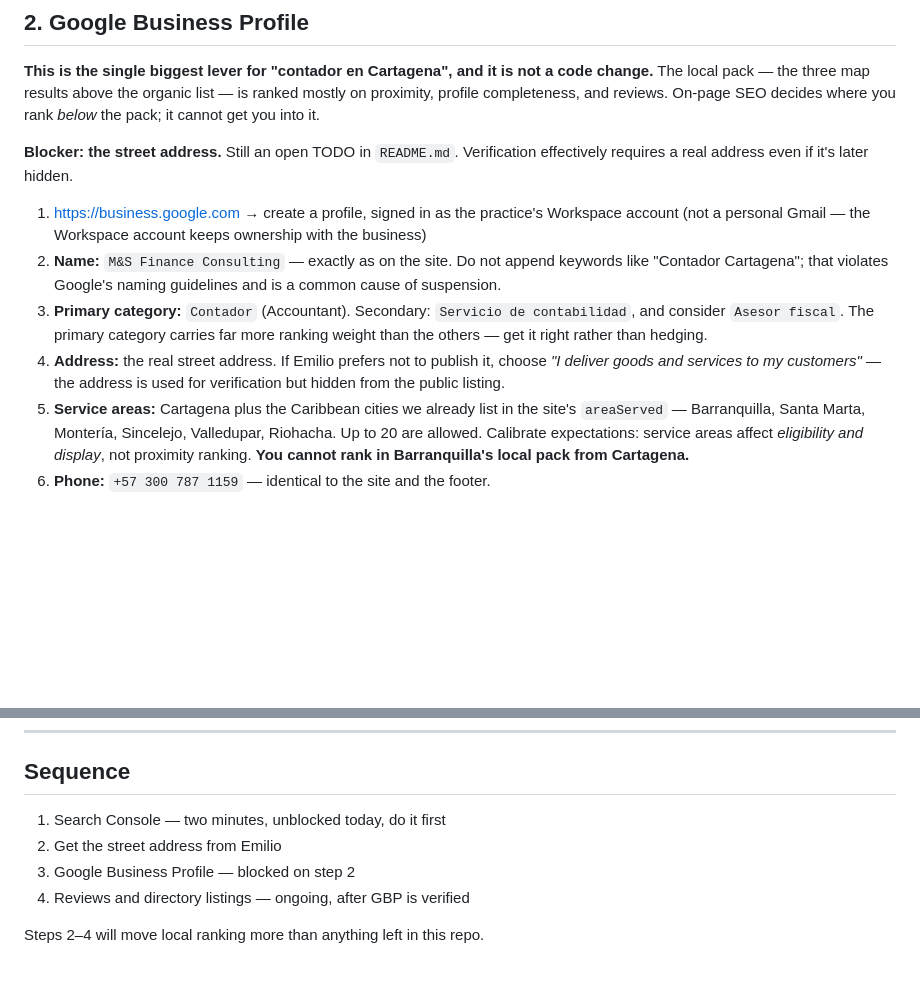
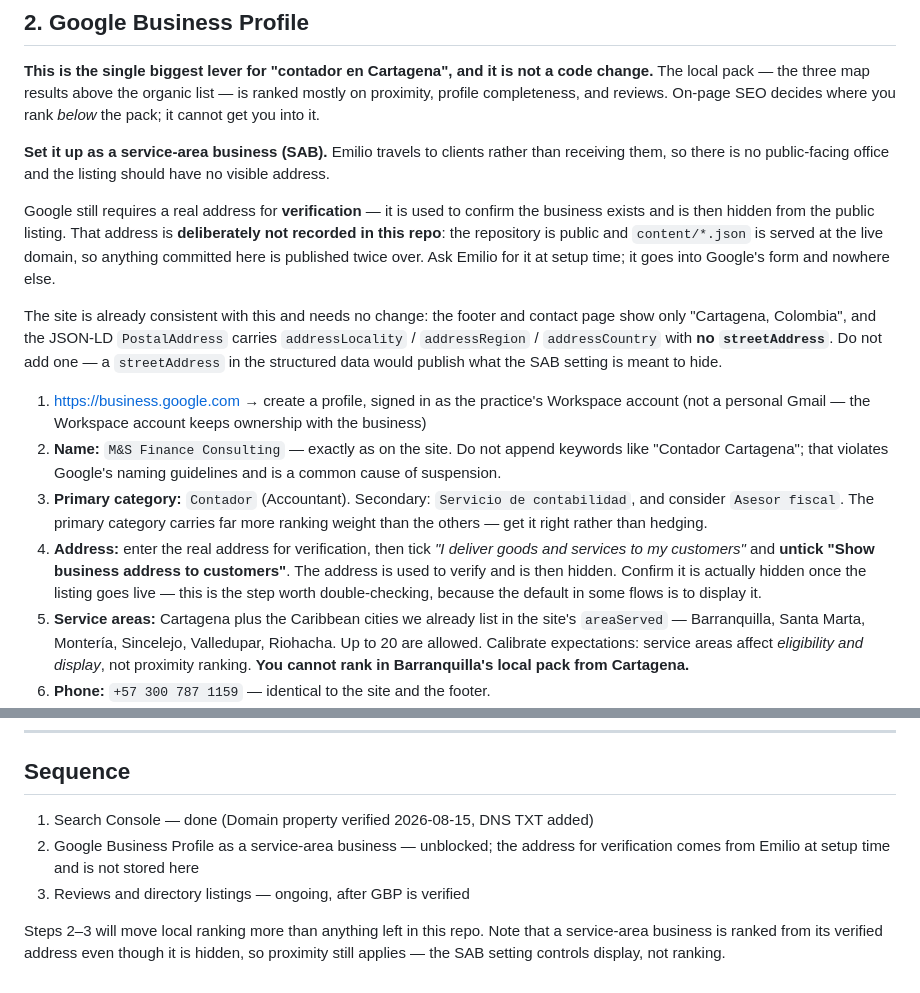
Before and after one commit to jfsalcedo10/ms-finance-consulting, a Markdown page: docs/google-setup.md, 2 parts joined by grey strips. Drawn GitHub-style; blank space fills up the shorter version.

Commit message:
Record the service-area setup and keep the street address out of the repo
Emilio travels to clients, so there is no public-facing office and the
Business Profile should be a service-area listing with no visible address.
Google needs a real address once, to verify, after which it is hidden.

That address is deliberately not stored anywhere here. The repository is
public and content/*.json is served at the live domain, so committing it
would publish it twice over — the opposite of the intent. It goes into
Google's form and nowhere else.

No site change was needed: the footer and contact page already show only
"Cartagena, Colombia", and the JSON-LD PostalAddress already omits
streetAddress. Both files now say why, so neither gets "completed" later
by someone filling in the gap.

Also marks Search Console as done and corrects the sequence.

Co-Authored-By: Claude Opus 5 <noreply@anthropic.com>

```diff
--- a/docs/google-setup.md
+++ b/docs/google-setup.md
@@ -65,8 +65,22 @@ code change.** The local pack — the three map results above the organic list
 is ranked mostly on proximity, profile completeness, and reviews. On-page SEO
 decides where you rank *below* the pack; it cannot get you into it.
 
-**Blocker: the street address.** Still an open TODO in `README.md`. Verification
-effectively requires a real address even if it's later hidden.
+**Set it up as a service-area business (SAB).** Emilio travels to clients rather
+than receiving them, so there is no public-facing office and the listing should
+have no visible address.
+
+Google still requires a real address for **verification** — it is used to confirm
+the business exists and is then hidden from the public listing. That address is
+**deliberately not recorded in this repo**: the repository is public and
+`content/*.json` is served at the live domain, so anything committed here is
+published twice over. Ask Emilio for it at setup time; it goes into Google's form
+and nowhere else.
+
+The site is already consistent with this and needs no change: the footer and
+contact page show only "Cartagena, Colombia", and the JSON-LD `PostalAddress`
+carries `addressLocality` / `addressRegion` / `addressCountry` with **no
+`streetAddress`**. Do not add one — a `streetAddress` in the structured data
+would publish what the SAB setting is meant to hide.
 
 1. <https://business.google.com> → create a profile, signed in as the practice's
    Workspace account (not a personal Gmail — the Workspace account keeps
@@ -78,9 +92,11 @@ effectively requires a real address even if it's later hidden.
    Secondary: `Servicio de contabilidad`, and consider `Asesor fiscal`.
    The primary category carries far more ranking weight than the others — get
    it right rather than hedging.
-4. **Address:** the real street address. If Emilio prefers not to publish it,
-   choose *"I deliver goods and services to my customers"* — the address is used
-   for verification but hidden from the public listing.
+4. **Address:** enter the real address for verification, then tick
+   *"I deliver goods and services to my customers"* and **untick "Show business
+   address to customers"**. The address is used to verify and is then hidden.
+   Confirm it is actually hidden once the listing goes live — this is the step
+   worth double-checking, because the default in some flows is to display it.
 5. **Service areas:** Cartagena plus the Caribbean cities we already list in the
    site's `areaServed` — Barranquilla, Santa Marta, Montería, Sincelejo,
    Valledupar, Riohacha. Up to 20 are allowed.
@@ -107,9 +123,12 @@ effectively requires a real address even if it's later hidden.
 
 ## Sequence
 
-1. Search Console — two minutes, unblocked today, do it first
-2. Get the street address from Emilio
-3. Google Business Profile — blocked on step 2
-4. Reviews and directory listings — ongoing, after GBP is verified
+1. Search Console — done (Domain property verified 2026-08-15, DNS TXT added)
+2. Google Business Profile as a service-area business — unblocked; the address
+   for verification comes from Emilio at setup time and is not stored here
+3. Reviews and directory listings — ongoing, after GBP is verified
 
-Steps 2–4 will move local ranking more than anything left in this repo.
+Steps 2–3 will move local ranking more than anything left in this repo. Note
+that a service-area business is ranked from its verified address even though it
+is hidden, so proximity still applies — the SAB setting controls display, not
+ranking.
```
Also changed, not shown: README.md (+7 -2 lines).
